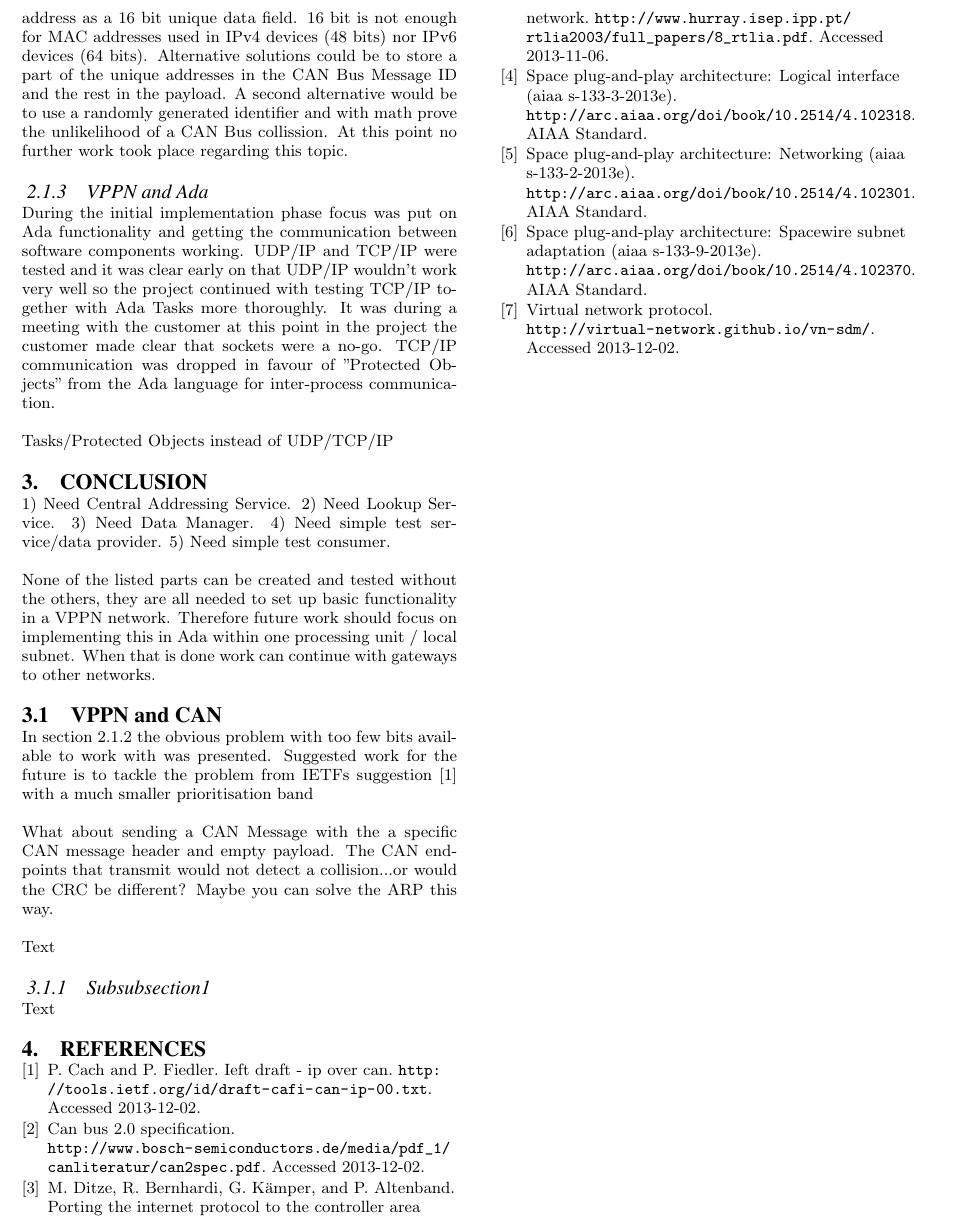
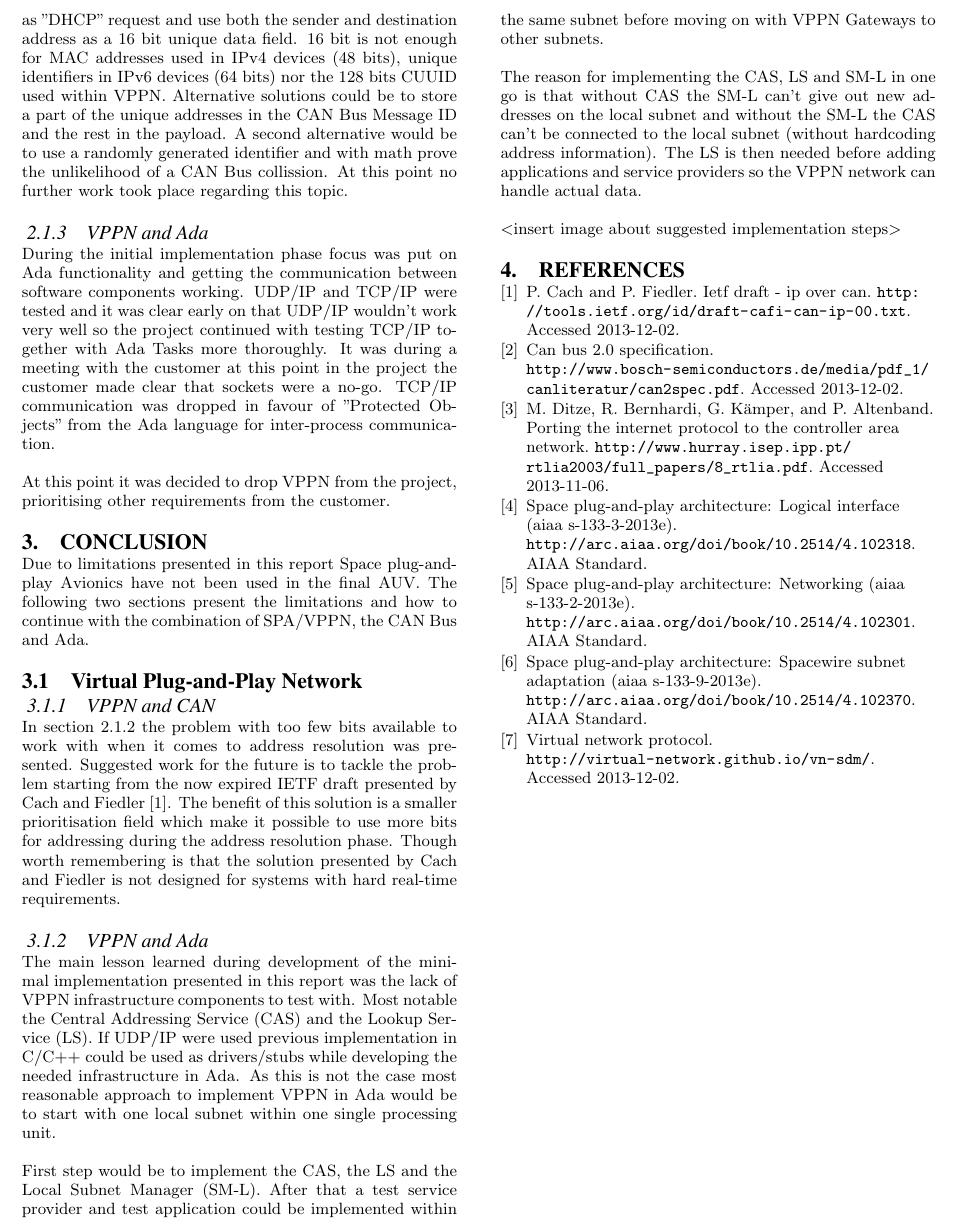
Before and after one commit to naiad-auv/naiad-auv-report, a LaTeX paper (doc/space_plug_and_play_avionics/sigproc-sp.tex, which reads doc/space_plug_and_play_avionics/conclusion.tex, doc/space_plug_and_play_avionics/implementation.tex): part of page 3 of 3, cut at the place of the change. Compiled offline with pdfLaTeX.

Commit message:
Main parts of Space plug-and-play Avionics report is done.

```diff
--- a/doc/space_plug_and_play_avionics/conclusion.tex
+++ b/doc/space_plug_and_play_avionics/conclusion.tex
@@ -1,32 +1,40 @@
 % Do NOT change this "Section" title
 % and do NOT add more "Section" level titles.
 \section{Conclusion}\label{sec:conclusion}
-1) Need Central Addressing Service.
-2) Need Lookup Service.
-3) Need Data Manager.
-4) Need simple test service/data provider.
-5) Need simple test consumer.
+Due to limitations presented in this report Space plug-and-play Avionics have
+not been used in the final AUV. The following two sections present the
+limitations and how to continue with the combination of SPA/VPPN, the CAN Bus
+and Ada.
 
-None of the listed parts can be created and tested without the others, they are
-all needed to set up basic functionality in a VPPN network. Therefore future
-work should focus on implementing this in Ada within one processing unit /
-local subnet. When that is done work can continue with gateways to other
-networks.
+\subsection{Virtual Plug-and-Play Network}
+\subsubsection{VPPN and CAN}
+In section \ref{subsubsec:vppn_can_bus} the problem with too few bits
+available to work with when it comes to address resolution was presented.
+Suggested work for the future is to tackle the problem starting from the now
+expired IETF draft presented by Cach and Fiedler \cite{web:draft-ip_over_can}.
+The benefit of this solution is a
+smaller prioritisation field which make it possible to use more bits for
+addressing during the address resolution phase. Though worth remembering is
+that the solution presented by Cach and Fiedler is not designed for systems
+with hard real-time requirements.
 
+\subsubsection{VPPN and Ada}
+The main lesson learned during development of the minimal implementation
+presented in this report was the lack of VPPN infrastructure
+components to test with. Most notable the Central Addressing Service (CAS) and the
+Lookup Service (LS). If UDP/IP were used previous implementation in C/C++ could be
+used as drivers/stubs while developing the needed infrastructure in Ada. As
+this is not the case most reasonable approach to implement VPPN in Ada would
+be to start with one local subnet within one single processing unit.
 
+First step would be to implement the CAS, the LS and the Local Subnet Manager (SM-L).
+After that a test service provider and test application could be implemented
+within the same subnet before moving on with VPPN Gateways to other subnets.
 
-% You can use how many "subsections" and "subsubsections" you like.
-\subsection{VPPN and CAN}
-In section \ref{subsubsec:vppn_can_bus} the obvious problem with too few bits
-available to work with was presented. Suggested work for the future is to
-tackle the problem from IETFs suggestion \cite{web:draft-ip_over_can} with a much smaller prioritisation
-band
+The reason for implementing the CAS, LS and SM-L in one go is
+that without CAS the SM-L can't give out new addresses on the local subnet and
+without the SM-L the CAS can't be connected to the local subnet (without
+hardcoding address information). The LS is then needed before adding
+applications and service providers so the VPPN network can handle actual data.
 
-What about sending a CAN Message with the a specific CAN message header and
-empty payload. The CAN endpoints that transmit would not detect a
-collision...or would the CRC be different? Maybe you can solve the ARP this
-way.
-
-Text
-\subsubsection{Subsubsection1}
-Text
+<insert image about suggested implementation steps>
--- a/doc/space_plug_and_play_avionics/implementation.tex
+++ b/doc/space_plug_and_play_avionics/implementation.tex
@@ -92,7 +92,8 @@ To eliminate the problem with collisions on the CAN Bus unique component
 identifiers must be used within the message id. One solution explored was to
 define a message type as "DHCP" request and use both the sender and destination
 address as a 16 bit unique data field. 16 bit is not enough for MAC addresses
-used in IPv4 devices (48 bits) nor IPv6 devices (64 bits). Alternative
+used in IPv4 devices (48 bits), unique identifiers in IPv6 devices (64 bits)
+nor the 128 bits CUUID used within VPPN. Alternative
 solutions could be to store a part of the unique addresses in the CAN Bus
 Message ID and the rest in the payload. A second alternative would be
 to use a randomly generated identifier and with math prove the unlikelihood of
@@ -108,7 +109,8 @@ project the customer made clear that sockets were a no-go. TCP/IP communication
 was dropped in favour of "Protected Objects" from the Ada language for
 inter-process communication.
 
-Tasks/Protected Objects instead of UDP/TCP/IP
+At this point it was decided to drop VPPN from the project, prioritising other
+requirements from the customer.
 
 % \begin{figure}[h]
 %     \includegraphics[width=0.5\textwidth]{./figure/figureA.png}
```
Also changed, not shown: doc/references.bib (+2 -2 lines), doc/space_plug_and_play_avionics/implementation.tex (10 more changed lines).
